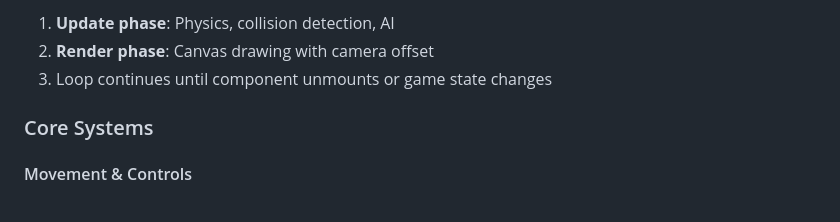
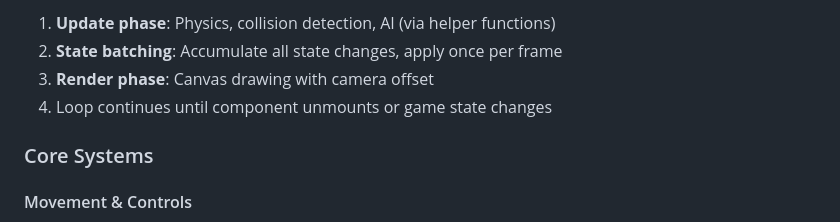
Before and after one commit to lex57ukr/jurassic-escape, a Markdown page: CLAUDE.md, the part around one of its changes. Rendered like a GitHub page.

```diff
--- a/CLAUDE.md
+++ b/CLAUDE.md
@@ -71,7 +135,8 @@ Uses `useEffect` with `requestAnimationFrame` for the main game loop (lines 141-
 
-1. **Update phase**: Physics, collision detection, AI
-2. **Render phase**: Canvas drawing with camera offset
-3. Loop continues until component unmounts or game state changes
+1. **Update phase**: Physics, collision detection, AI (via helper functions)
+2. **State batching**: Accumulate all state changes, apply once per frame
+3. **Render phase**: Canvas drawing with camera offset
+4. Loop continues until component unmounts or game state changes
 
 ### Core Systems
 
```
Also changed, not shown: other parts of CLAUDE.md (+65 -1 lines).
